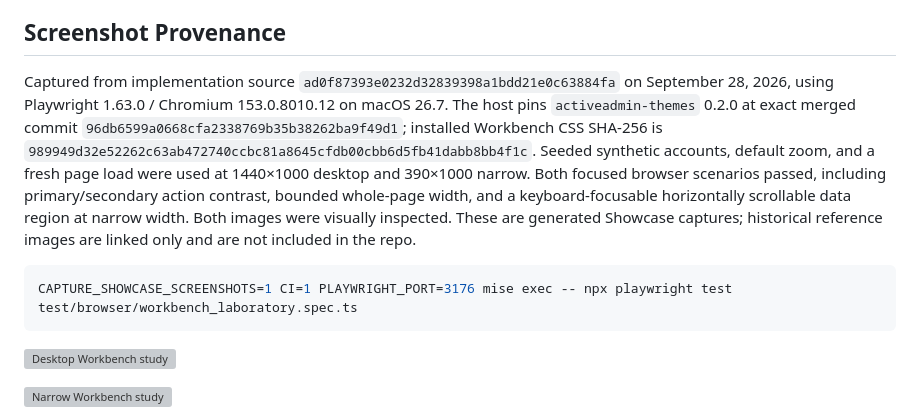
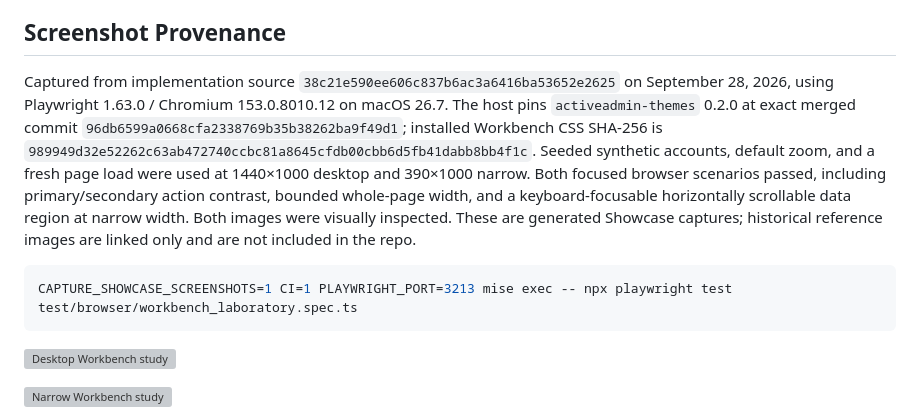
Before and after one commit to scarver2/activeadmin-react-showcase, a Markdown page: docs/heritage-workbench-13.md, the part around the change. Drawn GitHub-style; grey boxes are pictures that could not be loaded.

Commit message:
docs: refresh Workbench evidence on master

````diff
--- a/docs/heritage-workbench-13.md
+++ b/docs/heritage-workbench-13.md
@@ -91,7 +91,7 @@ physical-device or multi-browser claim is made.
 
 ## Screenshot Provenance
 
-Captured from implementation source `ad0f87393e0232d32839398a1bdd21e0c63884fa`
+Captured from implementation source `38c21e590ee606c837b6ac3a6416ba53652e2625`
 on September 28, 2026, using Playwright 1.63.0 / Chromium 153.0.8010.12
 on macOS 26.7. The host pins `activeadmin-themes` 0.2.0 at exact merged commit
 `96db6599a0668cfa2338769b35b38262ba9f49d1`; installed Workbench CSS SHA-256
@@ -104,7 +104,7 @@ images were visually inspected. These are generated Showcase captures;
 historical reference images are linked only and are not included in the repo.
 
 ```sh
-CAPTURE_SHOWCASE_SCREENSHOTS=1 CI=1 PLAYWRIGHT_PORT=3176 mise exec -- npx playwright test test/browser/workbench_laboratory.spec.ts
+CAPTURE_SHOWCASE_SCREENSHOTS=1 CI=1 PLAYWRIGHT_PORT=3213 mise exec -- npx playwright test test/browser/workbench_laboratory.spec.ts
 ```
 
 ![Desktop Workbench study](screenshots/workbench-13-1440.png)
````
